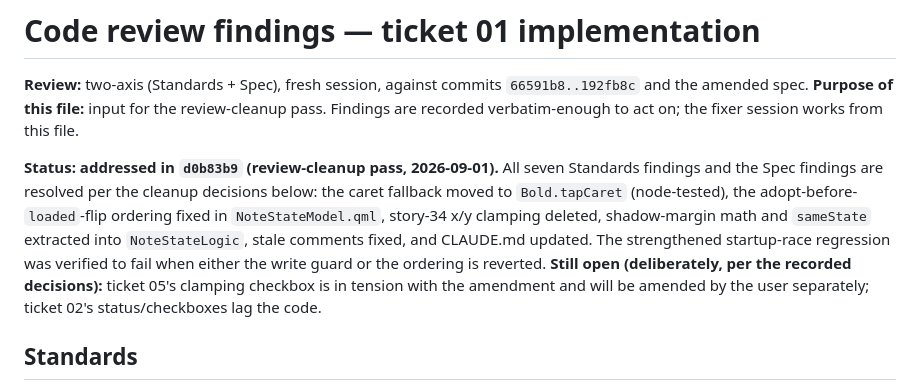
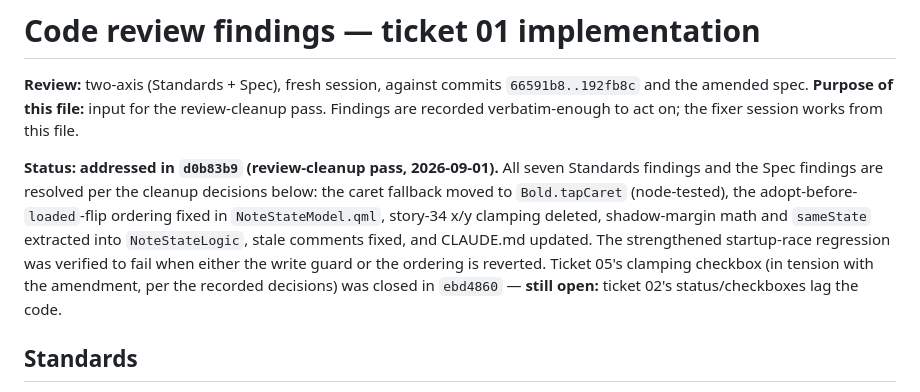
Before and after one commit to jonmeisburg/sticky-note, a Markdown page: .scratch/sticky-note/review-01-findings.md, the part around the change. Rendered like a GitHub page.

Commit message:
Findings status: ticket 05 clamping checkbox was closed in ebd4860

```diff
--- a/.scratch/sticky-note/review-01-findings.md
+++ b/.scratch/sticky-note/review-01-findings.md
@@ -3,7 +3,7 @@
 **Review:** two-axis (Standards + Spec), fresh session, against commits `66591b8..192fb8c` and the amended spec.
 **Purpose of this file:** input for the review-cleanup pass. Findings are recorded verbatim-enough to act on; the fixer session works from this file.
 
-**Status: addressed in `d0b83b9` (review-cleanup pass, 2026-09-01).** All seven Standards findings and the Spec findings are resolved per the cleanup decisions below: the caret fallback moved to `Bold.tapCaret` (node-tested), the adopt-before-`loaded`-flip ordering fixed in `NoteStateModel.qml`, story-34 x/y clamping deleted, shadow-margin math and `sameState` extracted into `NoteStateLogic`, stale comments fixed, and CLAUDE.md updated. The strengthened startup-race regression was verified to fail when either the write guard or the ordering is reverted. **Still open (deliberately, per the recorded decisions):** ticket 05's clamping checkbox is in tension with the amendment and will be amended by the user separately; ticket 02's status/checkboxes lag the code.
+**Status: addressed in `d0b83b9` (review-cleanup pass, 2026-09-01).** All seven Standards findings and the Spec findings are resolved per the cleanup decisions below: the caret fallback moved to `Bold.tapCaret` (node-tested), the adopt-before-`loaded`-flip ordering fixed in `NoteStateModel.qml`, story-34 x/y clamping deleted, shadow-margin math and `sameState` extracted into `NoteStateLogic`, stale comments fixed, and CLAUDE.md updated. The strengthened startup-race regression was verified to fail when either the write guard or the ordering is reverted. Ticket 05's clamping checkbox (in tension with the amendment, per the recorded decisions) was closed in `ebd4860` — **still open:** ticket 02's status/checkboxes lag the code.
 
 ## Standards
 
```
